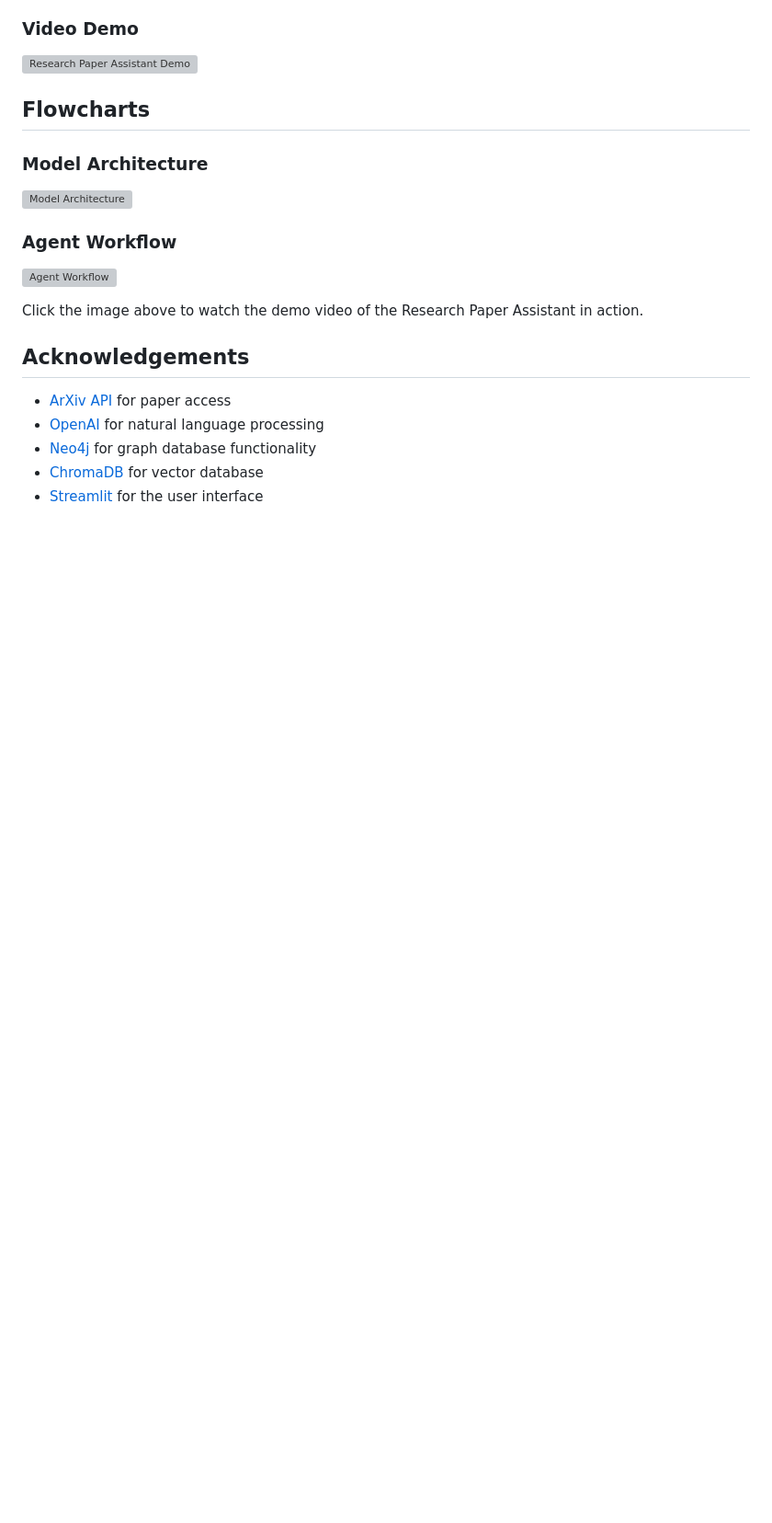
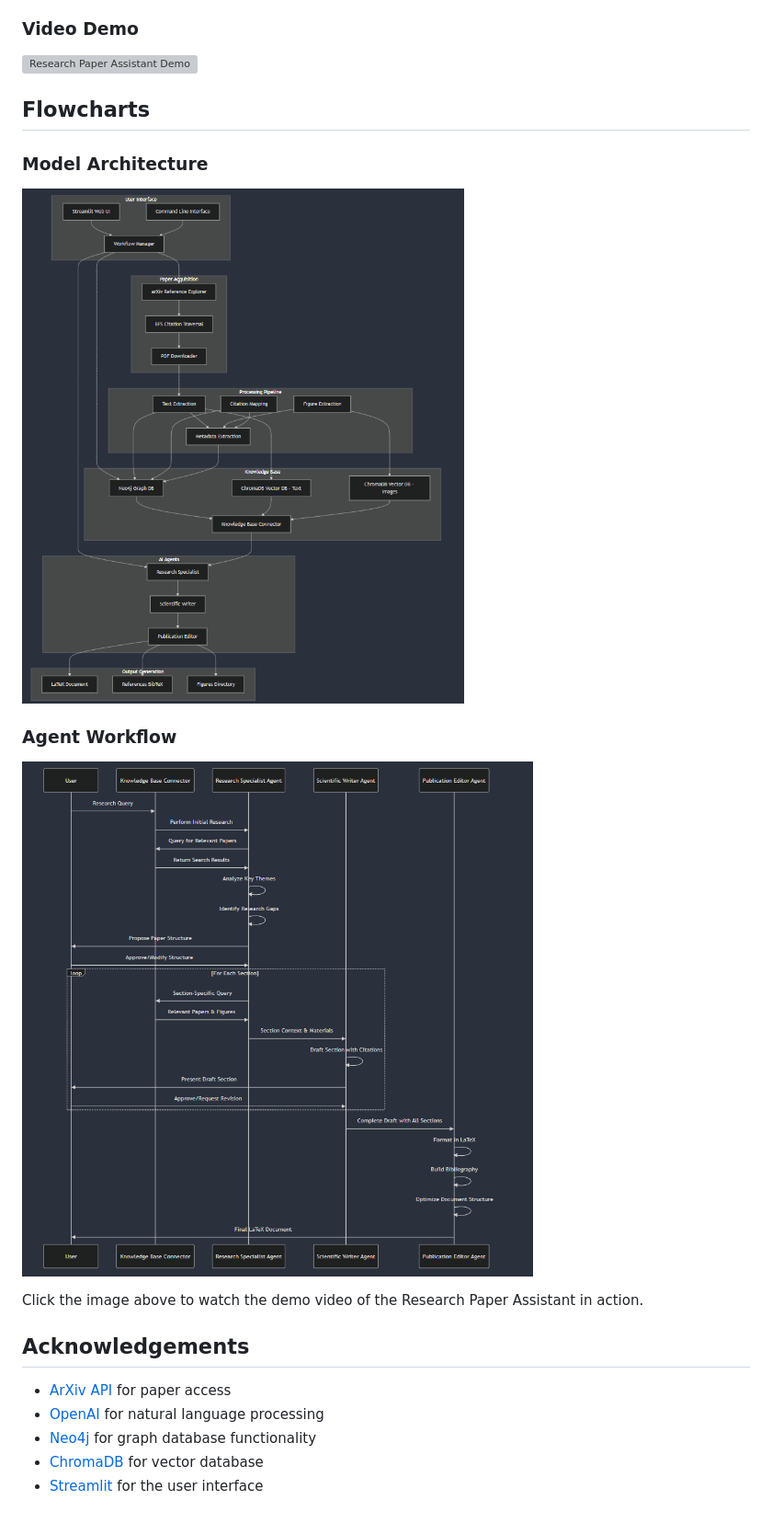
Before and after one commit to saiteja12-g/deep_research_final, a Markdown page: README.md, the part around the change. Shown at 92% size. Rendered like a GitHub page; blank space fills up the shorter version; grey boxes are pictures that could not be loaded.

```diff
--- a/README.md
+++ b/README.md
@@ -169,10 +169,10 @@ The application includes Docker support for easy deployment:
 
 ## Flowcharts
 ### Model Architecture
-![Model Architecture](files\image-1.png)
+![Model Architecture](files/image-1.png)
 
 ### Agent Workflow
-![Agent Workflow](files\image.png)
+![Agent Workflow](files/image.png)
 
 Click the image above to watch the demo video of the Research Paper Assistant in action.
 ## Acknowledgements
```
